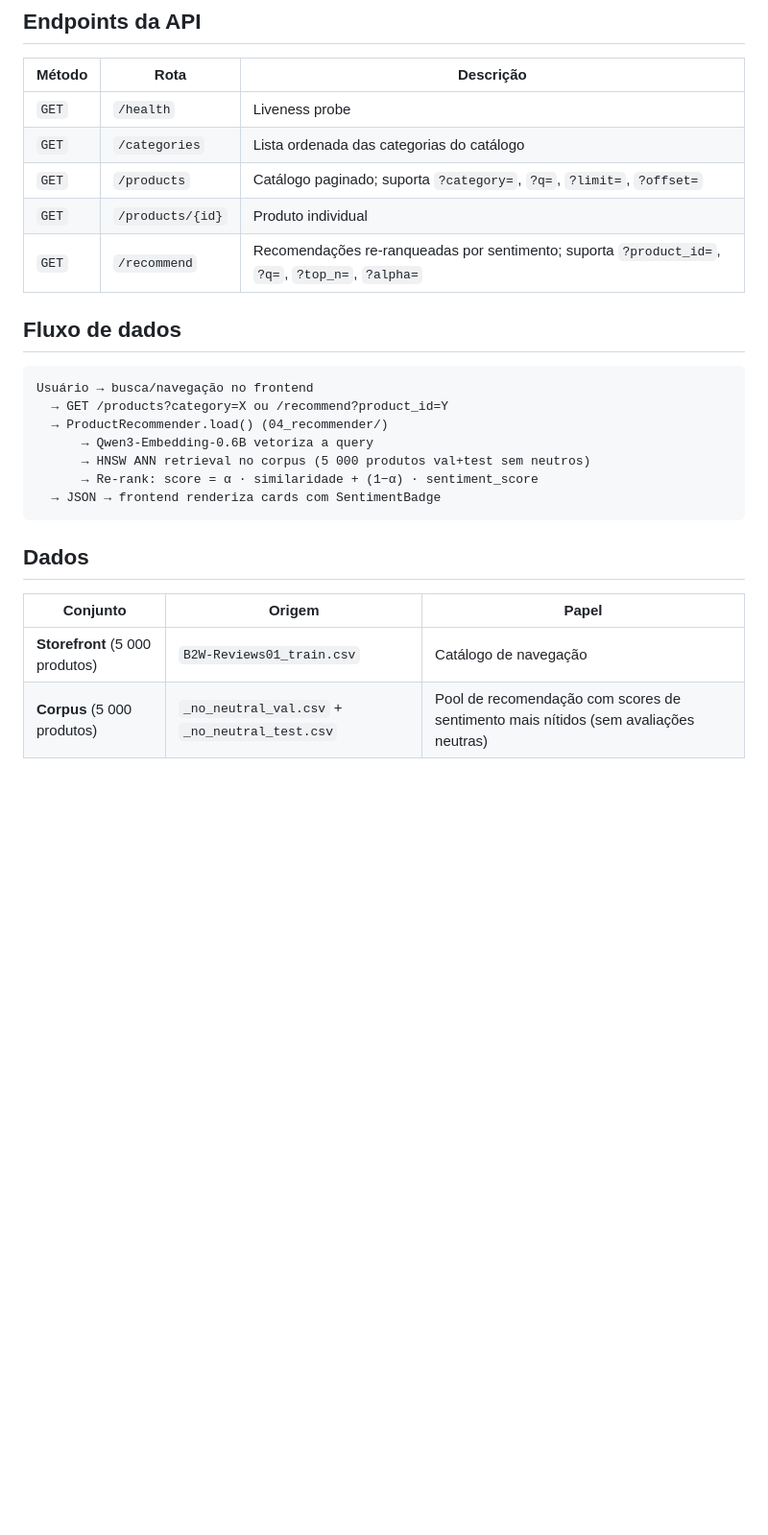
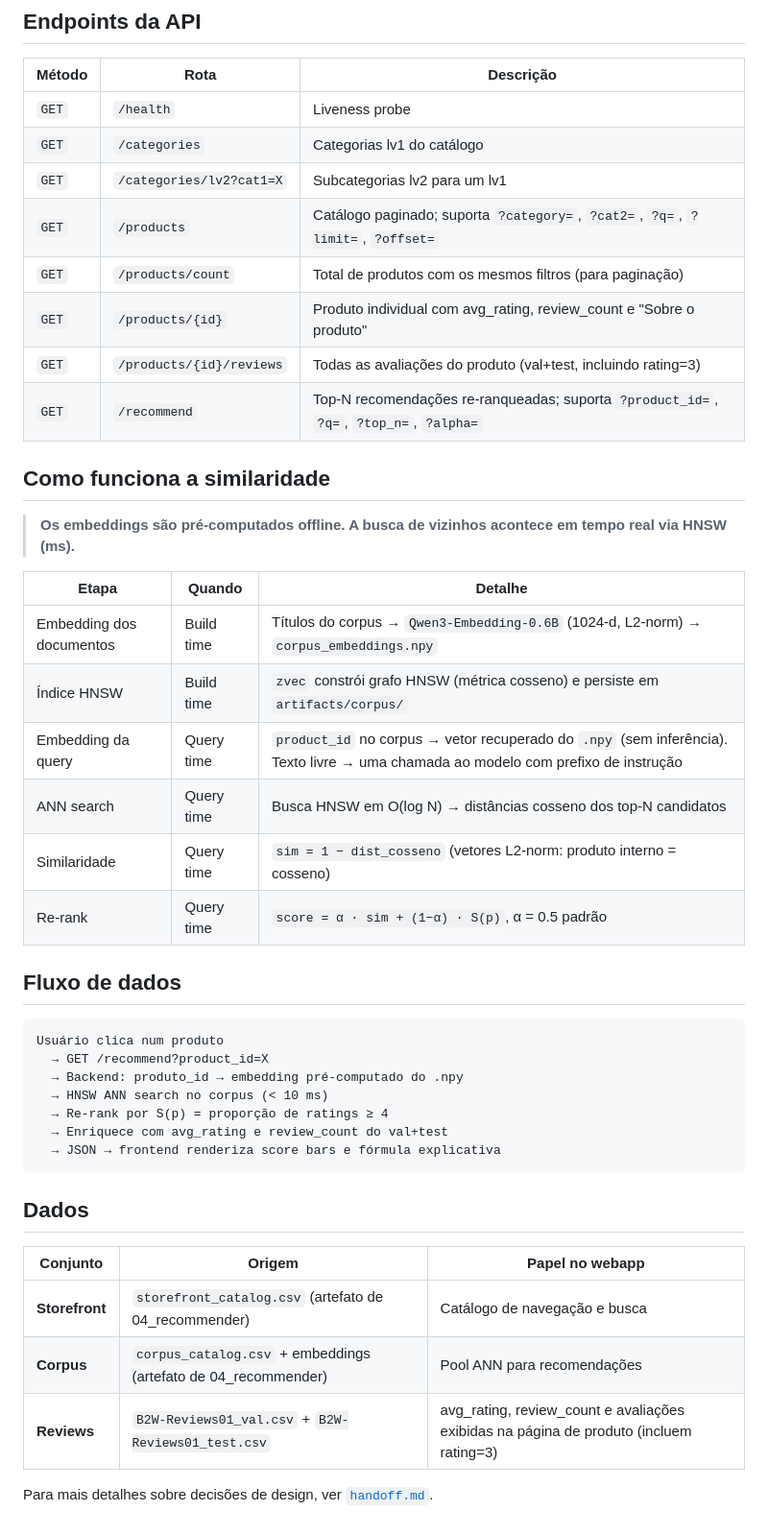
Before and after one commit to galvaowesley/sentiment-as-relevance-recommender, a Markdown page: 05_webapp/README.md, the part around one of its changes. Shown at 96% size. GitHub-like rendering; blank space fills up the shorter version.

````diff
--- a/05_webapp/README.md
+++ b/05_webapp/README.md
@@ -65,24 +64,43 @@ npm run dev
 | `GET` | `/health` | Liveness probe |
-| `GET` | `/categories` | Lista ordenada das categorias do catálogo |
-| `GET` | `/products` | Catálogo paginado; suporta `?category=`, `?q=`, `?limit=`, `?offset=` |
-| `GET` | `/products/{id}` | Produto individual |
-| `GET` | `/recommend` | Recomendações re-ranqueadas por sentimento; suporta `?product_id=`, `?q=`, `?top_n=`, `?alpha=` |
+| `GET` | `/categories` | Categorias lv1 do catálogo |
+| `GET` | `/categories/lv2?cat1=X` | Subcategorias lv2 para um lv1 |
+| `GET` | `/products` | Catálogo paginado; suporta `?category=`, `?cat2=`, `?q=`, `?limit=`, `?offset=` |
+| `GET` | `/products/count` | Total de produtos com os mesmos filtros (para paginação) |
+| `GET` | `/products/{id}` | Produto individual com avg_rating, review_count e "Sobre o produto" |
+| `GET` | `/products/{id}/reviews` | Todas as avaliações do produto (val+test, incluindo rating=3) |
+| `GET` | `/recommend` | Top-N recomendações re-ranqueadas; suporta `?product_id=`, `?q=`, `?top_n=`, `?alpha=` |
+
+## Como funciona a similaridade
+
+> **Os embeddings são pré-computados offline. A busca de vizinhos acontece em tempo real via HNSW (ms).**
+
+| Etapa | Quando | Detalhe |
+|-------|--------|---------|
+| Embedding dos documentos | Build time | Títulos do corpus → `Qwen3-Embedding-0.6B` (1024-d, L2-norm) → `corpus_embeddings.npy` |
+| Índice HNSW | Build time | `zvec` constrói grafo HNSW (métrica cosseno) e persiste em `artifacts/corpus/` |
+| Embedding da query | Query time | `product_id` no corpus → vetor recuperado do `.npy` (sem inferência). Texto livre → uma chamada ao modelo com prefixo de instrução |
+| ANN search | Query time | Busca HNSW em O(log N) → distâncias cosseno dos top-N candidatos |
+| Similaridade | Query time | `sim = 1 − dist_cosseno` (vetores L2-norm: produto interno = cosseno) |
+| Re-rank | Query time | `score = α · sim + (1−α) · S(p)`, α = 0.5 padrão |
 
 ## Fluxo de dados
 
 ```
-Usuário → busca/navegação no frontend
-  → GET /products?category=X ou /recommend?product_id=Y
-  → ProductRecommender.load() (04_recommender/)
-      → Qwen3-Embedding-0.6B vetoriza a query
-      → HNSW ANN retrieval no corpus (5 000 produtos val+test sem neutros)
-      → Re-rank: score = α · similaridade + (1−α) · sentiment_score
-  → JSON → frontend renderiza cards com SentimentBadge
+Usuário clica num produto
+  → GET /recommend?product_id=X
+  → Backend: produto_id → embedding pré-computado do .npy
+  → HNSW ANN search no corpus (< 10 ms)
+  → Re-rank por S(p) = proporção de ratings ≥ 4
+  → Enriquece com avg_rating e review_count do val+test
+  → JSON → frontend renderiza score bars e fórmula explicativa
 ```
 
 ## Dados
 
-| Conjunto | Origem | Papel |
-|---|---|---|
-| **Storefront** (5 000 produtos) | `B2W-Reviews01_train.csv` | Catálogo de navegação |
-| **Corpus** (5 000 produtos) | `_no_neutral_val.csv` + `_no_neutral_test.csv` | Pool de recomendação com scores de sentimento mais nítidos (sem avaliações neutras) |
+| Conjunto | Origem | Papel no webapp |
+|----------|--------|-----------------|
+| **Storefront** | `storefront_catalog.csv` (artefato de 04_recommender) | Catálogo de navegação e busca |
+| **Corpus** | `corpus_catalog.csv` + embeddings (artefato de 04_recommender) | Pool ANN para recomendações |
+| **Reviews** | `B2W-Reviews01_val.csv` + `B2W-Reviews01_test.csv` | avg_rating, review_count e avaliações exibidas na página de produto (incluem rating=3) |
+
+Para mais detalhes sobre decisões de design, ver [`handoff.md`](handoff.md).
````
Also changed, not shown: other parts of 05_webapp/README.md (+24 -25 lines), 05_webapp/handoff.md (+27 -0 lines).
